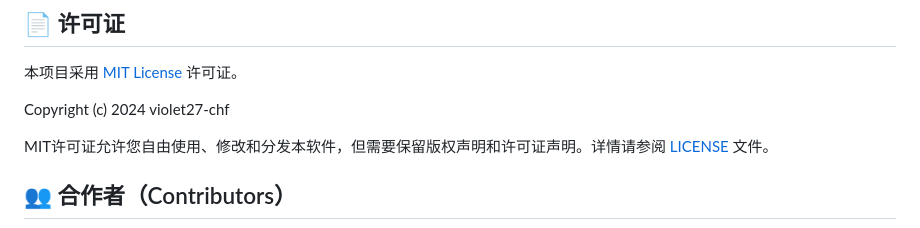
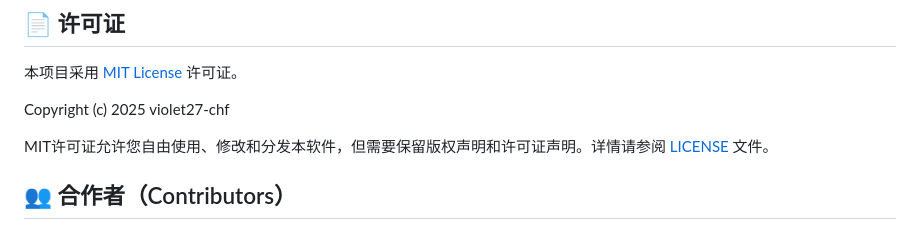
Before and after one commit to violet27-chf/HadoopDeploy_tool, a Markdown page: README.md, the part around the change. Drawn GitHub-style.

```diff
--- a/README.md
+++ b/README.md
@@ -835,7 +835,7 @@ sudo systemctl status ssh
 
 本项目采用 [MIT License](LICENSE) 许可证。
 
-Copyright (c) 2024 violet27-chf
+Copyright (c) 2025 violet27-chf
 
 MIT许可证允许您自由使用、修改和分发本软件，但需要保留版权声明和许可证声明。详情请参阅 [LICENSE](LICENSE) 文件。
 
```
